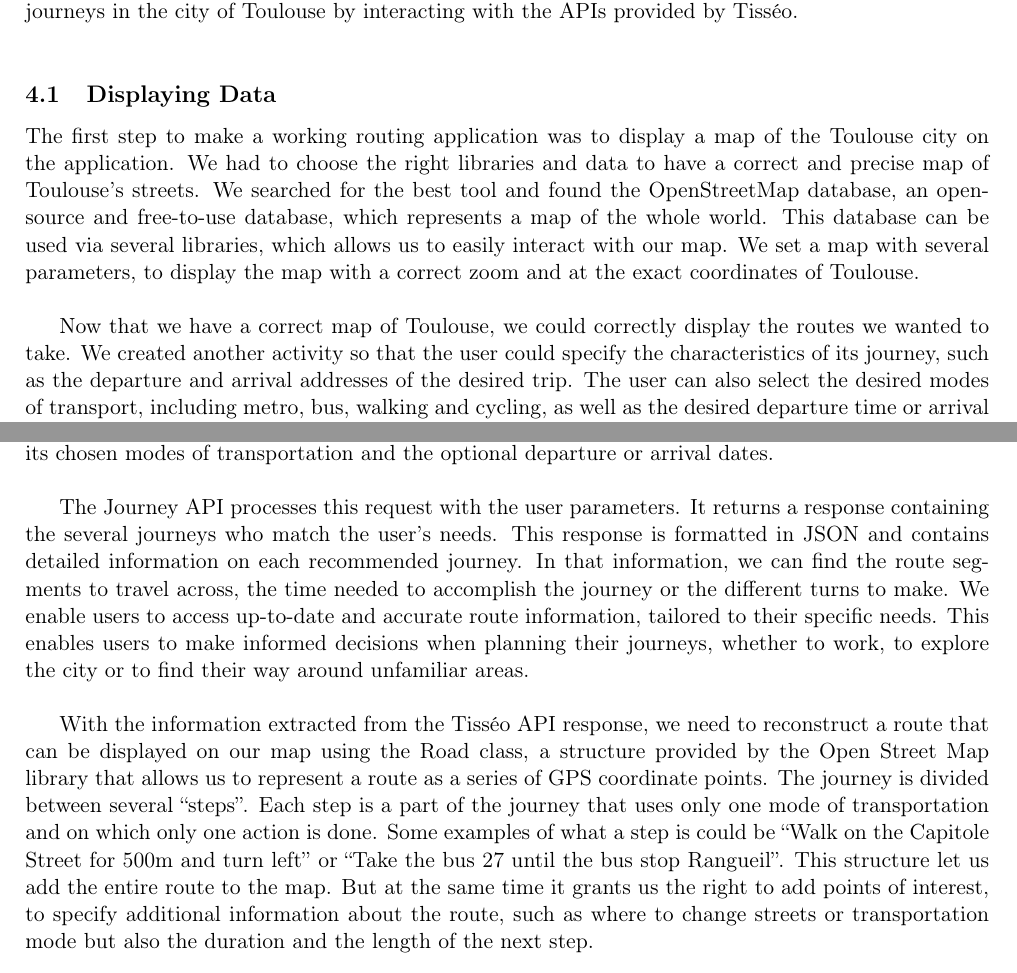
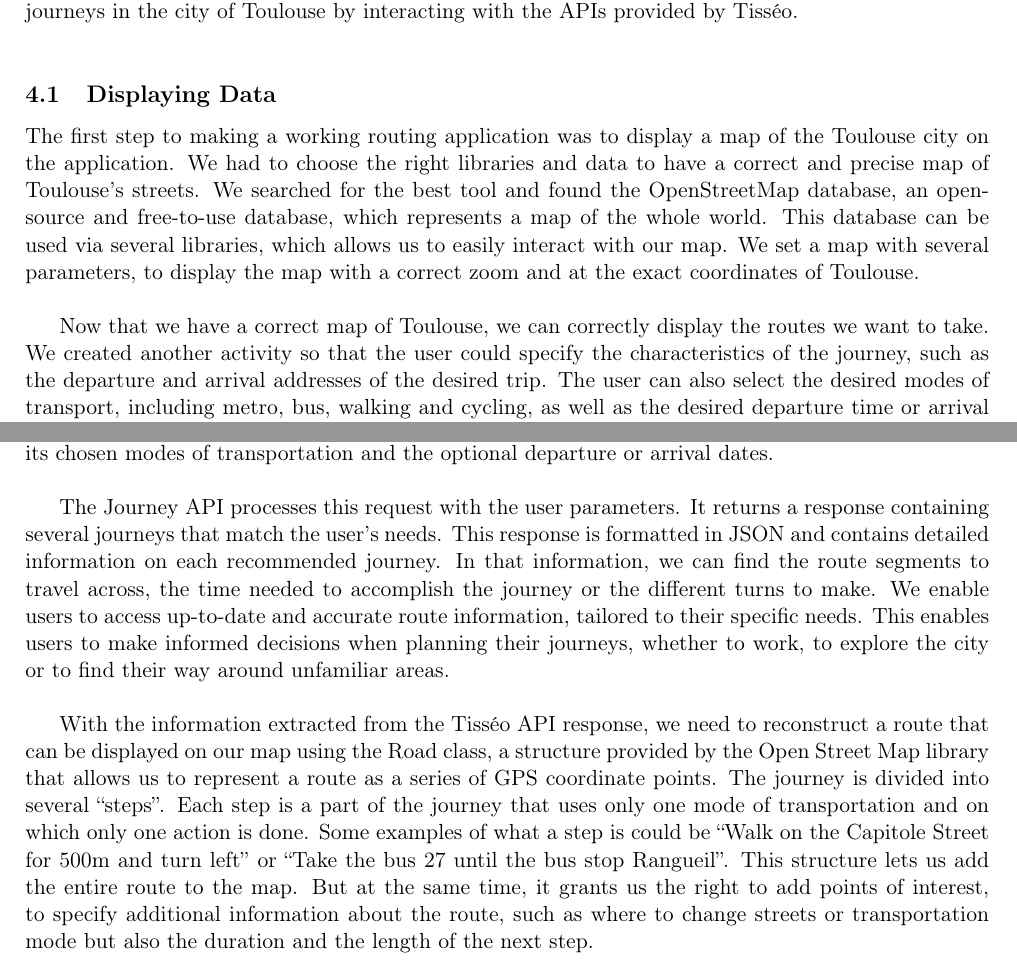
Before and after one commit to Mobilite-des-personnes-TSA/rapport, a LaTeX document (main.tex, which reads content/4.part.tex): two parts of pages 15 and 16 of 26, joined at a grey line, cut so that both start at the same text. Compiled offline with pdfLaTeX.

Commit message:
Update 4.part.tex

```diff
--- a/content/4.part.tex
+++ b/content/4.part.tex
@@ -6,10 +6,10 @@ The main aim of our application is to provide a coherent routing tool, enabling
 In this section, we'll talk more specifically about how we were able to obtain and display real-time journeys in the city of Toulouse by interacting with the APIs provided by Tisséo.\newline
 
 \subsection{Displaying Data}
-The first step to make a working routing application was to display a map of the Toulouse city on the application. We had to choose the right libraries and data to have a correct and precise map of Toulouse's streets. We searched for the best tool and found the OpenStreetMap database, an open-source and free-to-use database, which represents a map of the whole world. This database can be used via several libraries, which allows us to easily interact with our map. We set a map with several parameters, to display the map with a correct zoom and at the exact coordinates of Toulouse.\newline
+The first step to making a working routing application was to display a map of the Toulouse city on the application. We had to choose the right libraries and data to have a correct and precise map of Toulouse's streets. We searched for the best tool and found the OpenStreetMap database, an open-source and free-to-use database, which represents a map of the whole world. This database can be used via several libraries, which allows us to easily interact with our map. We set a map with several parameters, to display the map with a correct zoom and at the exact coordinates of Toulouse.\newline
 
 
-Now that we have a correct map of Toulouse, we could correctly display the routes we wanted to take. We created another activity so that the user could specify the characteristics of its journey, such as the departure and arrival addresses of the desired trip. The user can also select the desired modes of transport, including metro, bus, walking and cycling, as well as the desired departure time or arrival time.\newline
+Now that we have a correct map of Toulouse, we can correctly display the routes we want to take. We created another activity so that the user could specify the characteristics of the journey, such as the departure and arrival addresses of the desired trip. The user can also select the desired modes of transport, including metro, bus, walking and cycling, as well as the desired departure time or arrival time.\newline
 
 \begin{center}
 \includegraphics[scale=0.25]{content/journey.png}
@@ -24,9 +24,9 @@ In addition, the API offers features such as auto-completion or suggestions. Tho
 \subsection{Journey Routing}
 When the journey search is launched, the application will call the Journey service of the Tisséo API to request one or more journeys between the addresses provided. The Journey API is responsible for retrieving route information between the addresses given by the user, while also taking into account its chosen modes of transportation and the optional departure or arrival dates.\newline
 
-The Journey API processes this request with the user parameters. It returns a response containing the several journeys who match the user's needs. This response is formatted in JSON and contains detailed information on each recommended journey. In that information, we can find the route segments to travel across, the time needed to accomplish the journey or the different turns to make. We enable users to access up-to-date and accurate route information, tailored to their specific needs. This enables users to make informed decisions when planning their journeys, whether to work, to explore the city or to find their way around unfamiliar areas.\newline
+The Journey API processes this request with the user parameters. It returns a response containing several journeys that match the user's needs. This response is formatted in JSON and contains detailed information on each recommended journey. In that information, we can find the route segments to travel across, the time needed to accomplish the journey or the different turns to make. We enable users to access up-to-date and accurate route information, tailored to their specific needs. This enables users to make informed decisions when planning their journeys, whether to work, to explore the city or to find their way around unfamiliar areas.\newline
 
-With the information extracted from the Tisséo API response, we need to reconstruct a route that can be displayed on our map using the Road class, a structure provided by the Open Street Map library that allows us to represent a route as a series of GPS coordinate points. The journey is divided between several “steps”. Each step is a part of the journey that uses only one mode of transportation and on which only one action is done. Some examples of what a step is could be “Walk on the Capitole Street for 500m and turn left” or “Take the bus 27 until the bus stop Rangueil”. This structure let us add the entire route to the map. But at the same time it grants us the right to add points of interest, to specify additional information about the route, such as where to change streets or transportation mode but also the duration and the length of the next step.\newline
+With the information extracted from the Tisséo API response, we need to reconstruct a route that can be displayed on our map using the Road class, a structure provided by the Open Street Map library that allows us to represent a route as a series of GPS coordinate points. The journey is divided into several “steps”. Each step is a part of the journey that uses only one mode of transportation and on which only one action is done. Some examples of what a step is could be “Walk on the Capitole Street for 500m and turn left” or “Take the bus 27 until the bus stop Rangueil”. This structure lets us add the entire route to the map. But at the same time, it grants us the right to add points of interest, to specify additional information about the route, such as where to change streets or transportation mode but also the duration and the length of the next step.\newline
 
 Thanks to our road structure, we can easily add the route to the map. By tapping on the step icons, you can obtain information on the route and the next step.\newline
 
```
